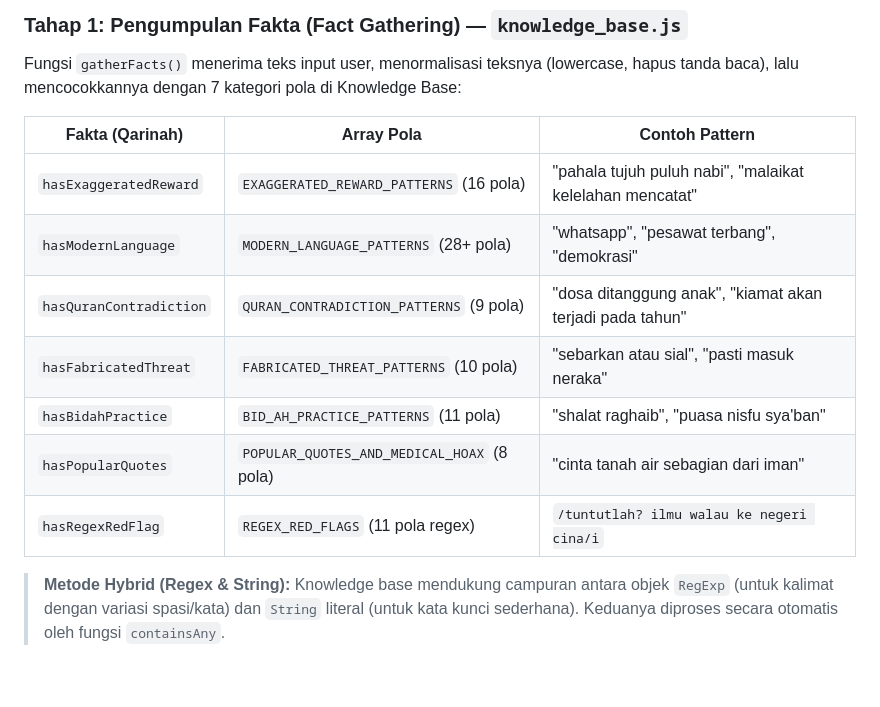
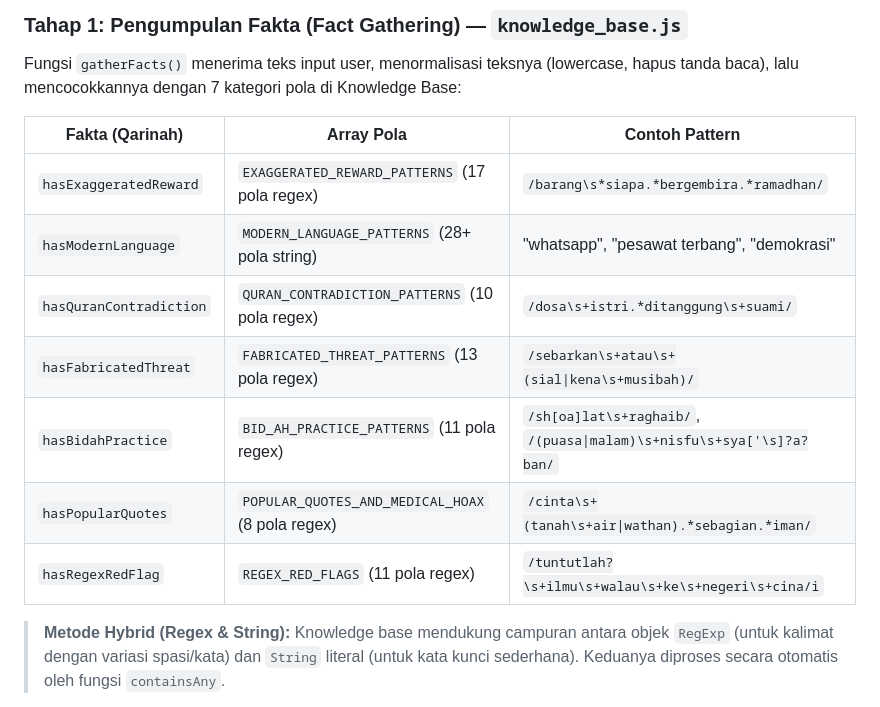
Before and after one commit to Symqin/ExpertSystemHadist, a Markdown page: explain.md, the part around the change. GitHub-like rendering; blank space fills up the shorter version.

Commit message:
dokumentasi

```diff
--- a/explain.md
+++ b/explain.md
@@ -57,13 +57,13 @@ Fungsi `gatherFacts()` menerima teks input user, menormalisasi teksnya (lowercas
 
 | Fakta (Qarinah) | Array Pola | Contoh Pattern |
 |-----------------|-----------|----------------|
-| `hasExaggeratedReward` | `EXAGGERATED_REWARD_PATTERNS` (16 pola) | "pahala tujuh puluh nabi", "malaikat kelelahan mencatat" |
-| `hasModernLanguage` | `MODERN_LANGUAGE_PATTERNS` (28+ pola) | "whatsapp", "pesawat terbang", "demokrasi" |
-| `hasQuranContradiction` | `QURAN_CONTRADICTION_PATTERNS` (9 pola) | "dosa ditanggung anak", "kiamat akan terjadi pada tahun" |
-| `hasFabricatedThreat` | `FABRICATED_THREAT_PATTERNS` (10 pola) | "sebarkan atau sial", "pasti masuk neraka" |
-| `hasBidahPractice` | `BID_AH_PRACTICE_PATTERNS` (11 pola) | "shalat raghaib", "puasa nisfu sya'ban" |
-| `hasPopularQuotes` | `POPULAR_QUOTES_AND_MEDICAL_HOAX` (8 pola) | "cinta tanah air sebagian dari iman" |
-| `hasRegexRedFlag` | `REGEX_RED_FLAGS` (11 pola regex) | `/tuntutlah? ilmu walau ke negeri cina/i` |
+| `hasExaggeratedReward` | `EXAGGERATED_REWARD_PATTERNS` (17 pola regex) | `/barang\s*siapa.*bergembira.*ramadhan/` |
+| `hasModernLanguage` | `MODERN_LANGUAGE_PATTERNS` (28+ pola string) | "whatsapp", "pesawat terbang", "demokrasi" |
+| `hasQuranContradiction` | `QURAN_CONTRADICTION_PATTERNS` (10 pola regex) | `/dosa\s+istri.*ditanggung\s+suami/` |
+| `hasFabricatedThreat` | `FABRICATED_THREAT_PATTERNS` (13 pola regex) | `/sebarkan\s+atau\s+(sial\|kena\s+musibah)/` |
+| `hasBidahPractice` | `BID_AH_PRACTICE_PATTERNS` (11 pola regex) | `/sh[oa]lat\s+raghaib/`, `/(puasa\|malam)\s+nisfu\s+sya['\s]?a?ban/` |
+| `hasPopularQuotes` | `POPULAR_QUOTES_AND_MEDICAL_HOAX` (8 pola regex) | `/cinta\s+(tanah\s+air\|wathan).*sebagian.*iman/` |
+| `hasRegexRedFlag` | `REGEX_RED_FLAGS` (11 pola regex) | `/tuntutlah?\s+ilmu\s+walau\s+ke\s+negeri\s+cina/i` |
 
 > **Metode Hybrid (Regex & String):** Knowledge base mendukung campuran antara objek `RegExp` (untuk kalimat dengan variasi spasi/kata) dan `String` literal (untuk kata kunci sederhana). Keduanya diproses secara otomatis oleh fungsi `containsAny`.
 
```
